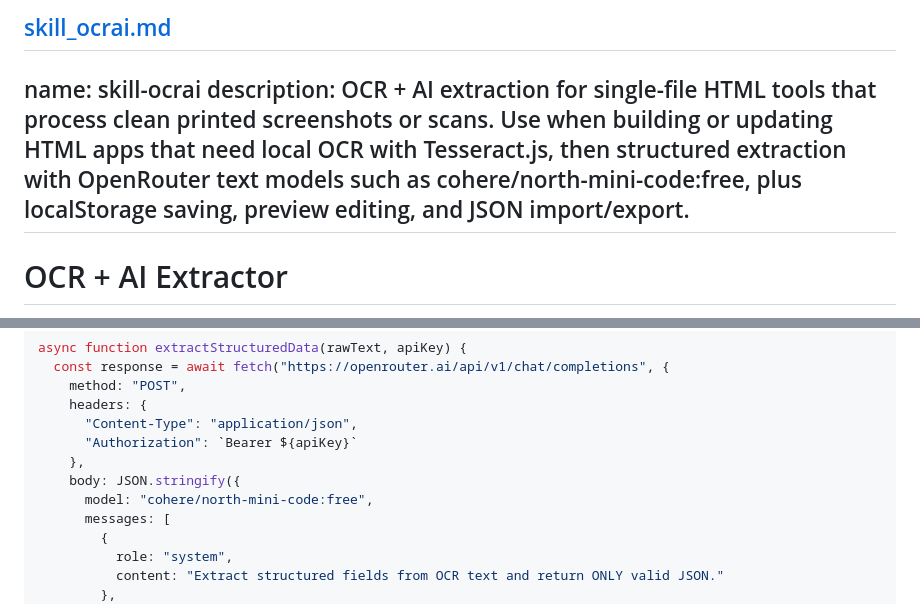
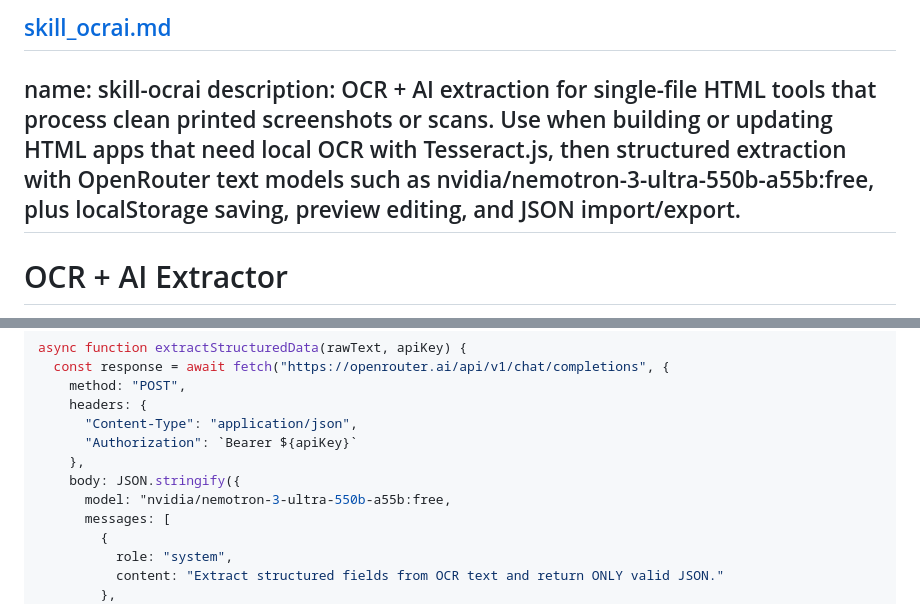
Before and after one commit to pacguy-mtk/applyfollow, a Markdown page: README.md, 2 parts joined by grey strips. Drawn GitHub-style.

```diff
--- a/README.md
+++ b/README.md
@@ -2,6 +2,6 @@
 ---
 name: skill-ocrai
-description: OCR + AI extraction for single-file HTML tools that process clean printed screenshots or scans. Use when building or updating HTML apps that need local OCR with Tesseract.js, then structured extraction with OpenRouter text models such as cohere/north-mini-code:free, plus localStorage saving, preview editing, and JSON import/export.
+description: OCR + AI extraction for single-file HTML tools that process clean printed screenshots or scans. Use when building or updating HTML apps that need local OCR with Tesseract.js, then structured extraction with OpenRouter text models such as nvidia/nemotron-3-ultra-550b-a55b:free, plus localStorage saving, preview editing, and JSON import/export.
 ---
 
 # OCR + AI Extractor
@@ -52,7 +52,7 @@ async function extractStructuredData(rawText, apiKey) {
       "Authorization": `Bearer ${apiKey}`
     },
     body: JSON.stringify({
-      model: "cohere/north-mini-code:free",
+      model: "nvidia/nemotron-3-ultra-550b-a55b:free,
       messages: [
         {
           role: "system",
```
Also changed, not shown: other parts of README.md (+1 -1 lines).
